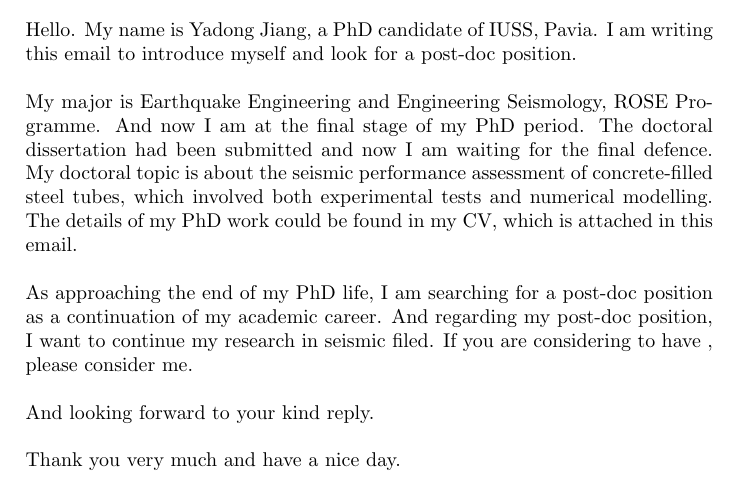
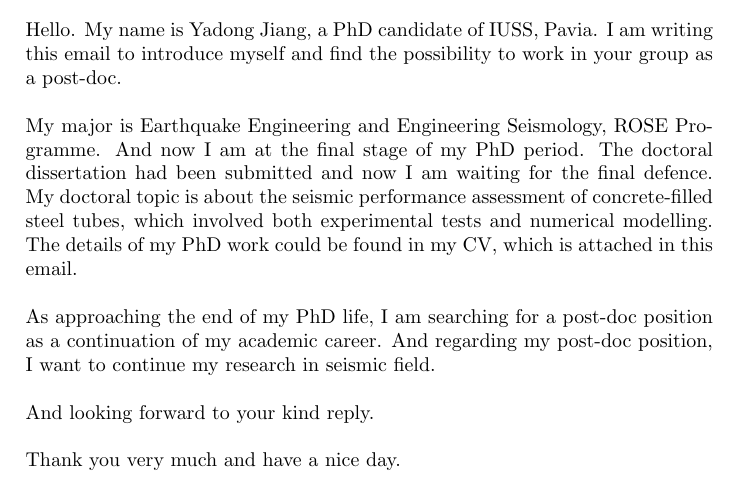
Before and after one commit to ydjiang234/tmp_latex, a LaTeX document (Letter1.tex): part of the page, cut so that both start at the same text. Compiled offline with pdfLaTeX.

```diff
--- a/Letter1.tex
+++ b/Letter1.tex
@@ -26,11 +26,11 @@
 
 Dear Dr. ??':
 
-Hello. My name is Yadong Jiang, a PhD candidate of IUSS, Pavia. I am writing this email to introduce myself and look for a post-doc position.
+Hello. My name is Yadong Jiang, a PhD candidate of IUSS, Pavia. I am writing this email to introduce myself and find the possibility to work in your group as a post-doc.
 
 My major is Earthquake Engineering and Engineering Seismology, ROSE Programme. And now I am at the final stage of my PhD period. The doctoral dissertation had been submitted and now I am waiting for the final defence. My doctoral topic is about the seismic performance assessment of concrete-filled steel tubes, which involved both experimental tests and numerical modelling. The details of my PhD work could be found in my CV, which is attached in this email.
 
-As approaching the end of my PhD life, I am searching for a post-doc position as a continuation of my academic career. And regarding my post-doc position, I want to continue my research in seismic filed. If you are considering to have , please consider me.
+As approaching the end of my PhD life, I am searching for a post-doc position as a continuation of my academic career. And regarding my post-doc position, I want to continue my research in seismic field.
 
 And looking forward to your kind reply.
 
```
